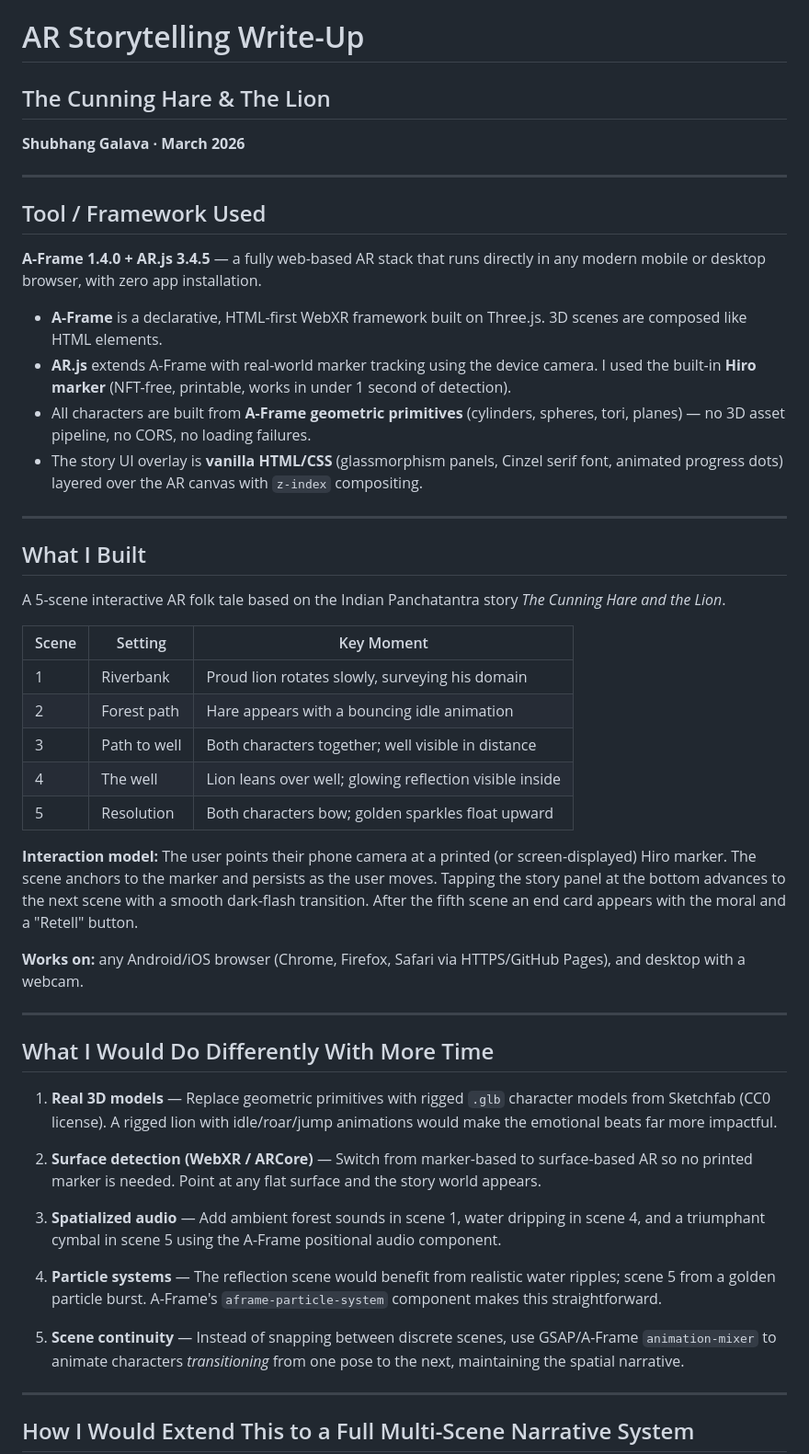
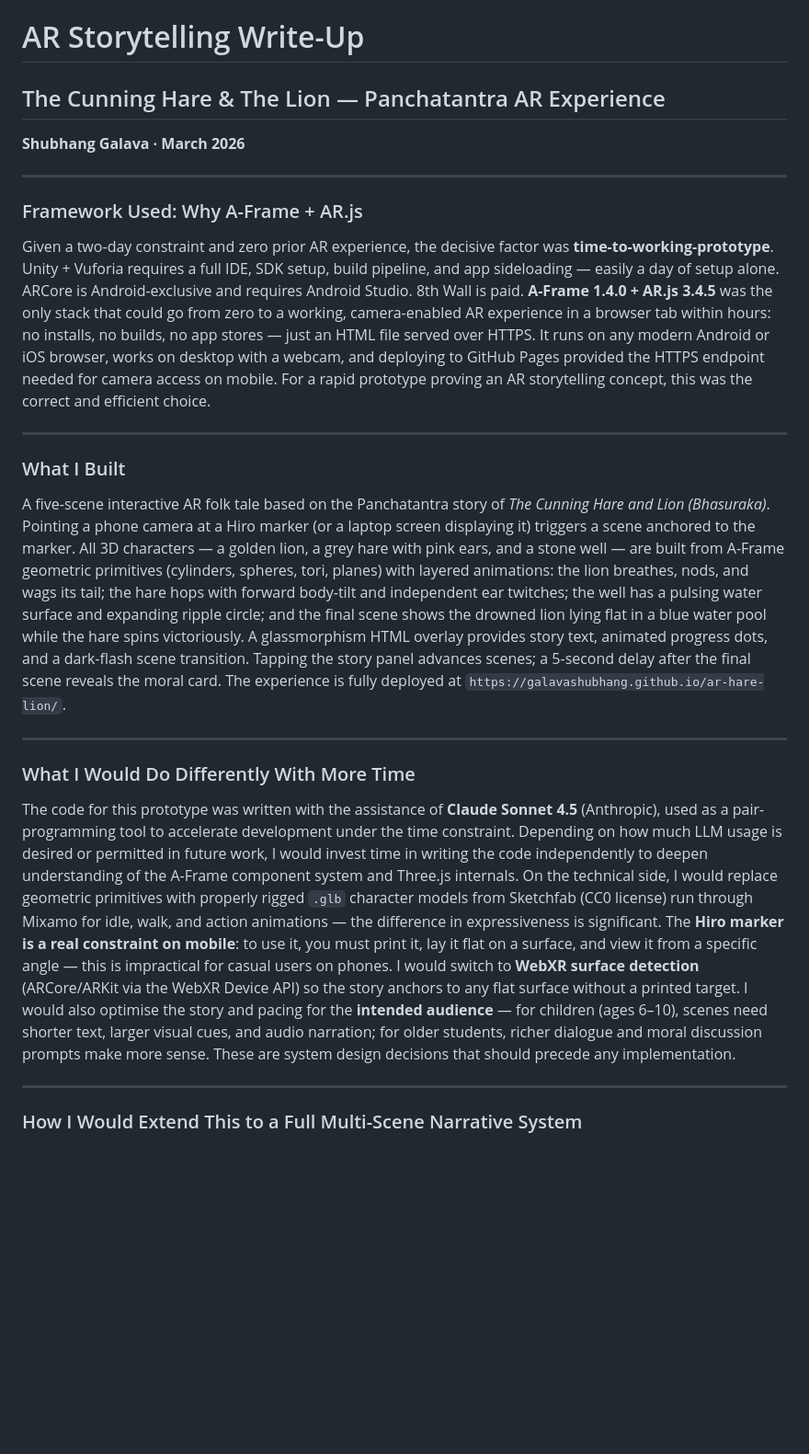
Before and after one commit to galavashubhang/ar-hare-lion, a Markdown page: writeup.md, the part around one of its changes. Shown at 92% size. Rendered like a GitHub page; blank space fills up the shorter version.

Commit message:
docs: rewrite writeup with 4 headed paragraphs, LLM disclosure, mobile limitations, extension plan

```diff
--- a/writeup.md
+++ b/writeup.md
@@ -1,51 +1,26 @@
 # AR Storytelling Write-Up
-## The Cunning Hare & The Lion
+## The Cunning Hare & The Lion — Panchatantra AR Experience
 **Shubhang Galava · March 2026**
 
 ---
 
-## Tool / Framework Used
+### Framework Used: Why A-Frame + AR.js
 
-**A-Frame 1.4.0 + AR.js 3.4.5** — a fully web-based AR stack that runs directly in any modern mobile or desktop browser, with zero app installation.
-
-- **A-Frame** is a declarative, HTML-first WebXR framework built on Three.js. 3D scenes are composed like HTML elements.
-- **AR.js** extends A-Frame with real-world marker tracking using the device camera. I used the built-in **Hiro marker** (NFT-free, printable, works in under 1 second of detection).
-- All characters are built from **A-Frame geometric primitives** (cylinders, spheres, tori, planes) — no 3D asset pipeline, no CORS, no loading failures.
-- The story UI overlay is **vanilla HTML/CSS** (glassmorphism panels, Cinzel serif font, animated progress dots) layered over the AR canvas with `z-index` compositing.
+Given a two-day constraint and zero prior AR experience, the decisive factor was **time-to-working-prototype**. Unity + Vuforia requires a full IDE, SDK setup, build pipeline, and app sideloading — easily a day of setup alone. ARCore is Android-exclusive and requires Android Studio. 8th Wall is paid. **A-Frame 1.4.0 + AR.js 3.4.5** was the only stack that could go from zero to a working, camera-enabled AR experience in a browser tab within hours: no installs, no builds, no app stores — just an HTML file served over HTTPS. It runs on any modern Android or iOS browser, works on desktop with a webcam, and deploying to GitHub Pages provided the HTTPS endpoint needed for camera access on mobile. For a rapid prototype proving an AR storytelling concept, this was the correct and efficient choice.
 
 ---
 
-## What I Built
+### What I Built
 
-A 5-scene interactive AR folk tale based on the Indian Panchatantra story *The Cunning Hare and the Lion*.
-
-| Scene | Setting | Key Moment |
-|---|---|---|
-| 1 | Riverbank | Proud lion rotates slowly, surveying his domain |
-| 2 | Forest path | Hare appears with a bouncing idle animation |
-| 3 | Path to well | Both characters together; well visible in distance |
-| 4 | The well | Lion leans over well; glowing reflection visible inside |
-| 5 | Resolution | Both characters bow; golden sparkles float upward |
-
-**Interaction model:** The user points their phone camera at a printed (or screen-displayed) Hiro marker. The scene anchors to the marker and persists as the user moves. Tapping the story panel at the bottom advances to the next scene with a smooth dark-flash transition. After the fifth scene an end card appears with the moral and a "Retell" button.
-
-**Works on:** any Android/iOS browser (Chrome, Firefox, Safari via HTTPS/GitHub Pages), and desktop with a webcam.
+A five-scene interactive AR folk tale based on the Panchatantra story of *The Cunning Hare and Lion (Bhasuraka)*. Pointing a phone camera at a Hiro marker (or a laptop screen displaying it) triggers a scene anchored to the marker. All 3D characters — a golden lion, a grey hare with pink ears, and a stone well — are built from A-Frame geometric primitives (cylinders, spheres, tori, planes) with layered animations: the lion breathes, nods, and wags its tail; the hare hops with forward body-tilt and independent ear twitches; the well has a pulsing water surface and expanding ripple circle; and the final scene shows the drowned lion lying flat in a blue water pool while the hare spins victoriously. A glassmorphism HTML overlay provides story text, animated progress dots, and a dark-flash scene transition. Tapping the story panel advances scenes; a 5-second delay after the final scene reveals the moral card. The experience is fully deployed at `https://galavashubhang.github.io/ar-hare-lion/`.
 
 ---
 
-## What I Would Do Differently With More Time
+### What I Would Do Differently With More Time
 
-1. **Real 3D models** — Replace geometric primitives with rigged `.glb` character models from Sketchfab (CC0 license). A rigged lion with idle/roar/jump animations would make the emotional beats far more impactful.
-
-2. **Surface detection (WebXR / ARCore)** — Switch from marker-based to surface-based AR so no printed marker is needed. Point at any flat surface and the story world appears.
-
-3. **Spatialized audio** — Add ambient forest sounds in scene 1, water dripping in scene 4, and a triumphant cymbal in scene 5 using the A-Frame positional audio component.
-
-4. **Particle systems** — The reflection scene would benefit from realistic water ripples; scene 5 from a golden particle burst. A-Frame's `aframe-particle-system` component makes this straightforward.
-
-5. **Scene continuity** — Instead of snapping between discrete scenes, use GSAP/A-Frame `animation-mixer` to animate characters *transitioning* from one pose to the next, maintaining the spatial narrative.
+The code for this prototype was written with the assistance of **Claude Sonnet 4.5** (Anthropic), used as a pair-programming tool to accelerate development under the time constraint. Depending on how much LLM usage is desired or permitted in future work, I would invest time in writing the code independently to deepen understanding of the A-Frame component system and Three.js internals. On the technical side, I would replace geometric primitives with properly rigged `.glb` character models from Sketchfab (CC0 license) run through Mixamo for idle, walk, and action animations — the difference in expressiveness is significant. The **Hiro marker is a real constraint on mobile**: to use it, you must print it, lay it flat on a surface, and view it from a specific angle — this is impractical for casual users on phones. I would switch to **WebXR surface detection** (ARCore/ARKit via the WebXR Device API) so the story anchors to any flat surface without a printed target. I would also optimise the story and pacing for the **intended audience** — for children (ages 6–10), scenes need shorter text, larger visual cues, and audio narration; for older students, richer dialogue and moral discussion prompts make more sense. These are system design decisions that should precede any implementation.
 
 ---
 
-## How I Would Extend This to a Full Multi-Scene Narrative System
+### How I Would Extend This to a Full Multi-Scene Narrative System
 
```
Also changed, not shown: other parts of writeup.md (+1 -17 lines).
